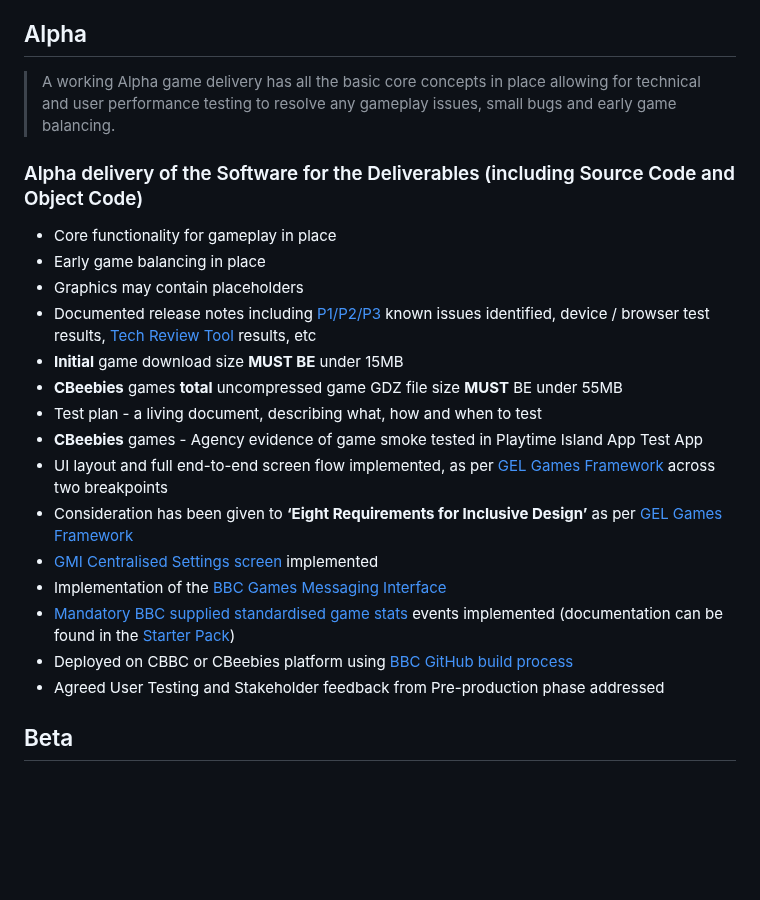
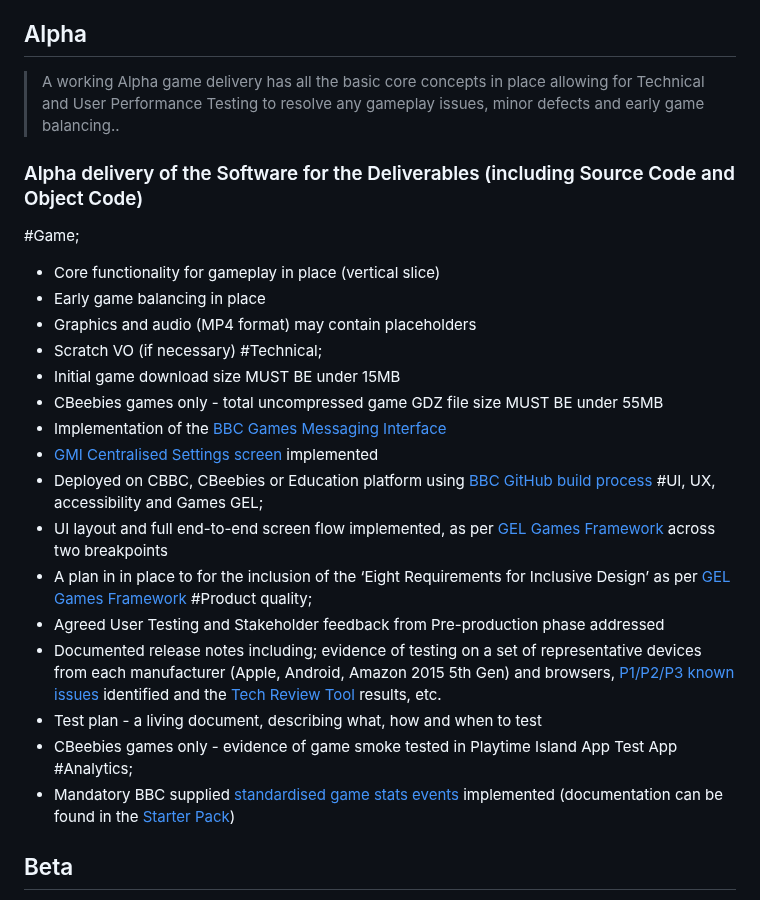
Before and after one commit to shvchukl8/bbcc, a Markdown page: docs/game-delivery-definitions.md, the part around one of its changes. Drawn GitHub-style; blank space fills up the shorter version.

Commit message:
Updating delivery defs

```diff
--- a/docs/game-delivery-definitions.md
+++ b/docs/game-delivery-definitions.md
@@ -37,25 +37,32 @@ This phase will also require;
 
 ## Alpha
 
-> A working Alpha game delivery has all the basic core concepts in place allowing for technical and user performance testing to resolve any gameplay issues, small bugs and early game balancing.
+> A working Alpha game delivery has all the basic core concepts in place allowing for Technical and User Performance Testing to resolve any gameplay issues, minor defects and early game balancing..
 
 ### Alpha delivery of the Software for the Deliverables (including Source Code and Object Code)
 
-  * Core functionality for gameplay in place
-  * Early game balancing in place
-  * Graphics may contain placeholders
-  * Documented release notes including [P1/P2/P3](#issue-prioritization) known issues identified, device / browser test results, [Tech Review Tool](https://github.com/bbc/childrens-games-starter-pack/blob/master/docs/tech-review-tool.md) results, etc
-  * **Initial** game download size **MUST BE** under 15MB
-  * **CBeebies** games **total** uncompressed game GDZ file size **MUST** BE under 55MB
-  * Test plan - a living document, describing what, how and when to test
-  * **CBeebies** games - Agency evidence of game smoke tested in Playtime Island App Test App
-  * UI layout and full end-to-end screen flow implemented, as per [GEL Games Framework](http://www.bbc.co.uk/gel/guidelines/games-framework) across two breakpoints
-  * Consideration has been given to **‘Eight Requirements for Inclusive Design’** as per [GEL Games Framework](http://www.bbc.co.uk/gel/guidelines/games-framework)
-  * [GMI Centralised Settings screen](https://github.com/bbc/childrens-games-starter-pack/blob/master/docs/gmi.md#settings-screen) implemented
-  * Implementation of the [BBC Games Messaging Interface](https://github.com/bbc/childrens-games-starter-pack/blob/master/docs/gmi.md#gmi)
-  * [Mandatory BBC supplied standardised game stats](https://www.dropbox.com/s/109h149g3fahami/Alpha-Tier1-Mandatory-Stats.xlsx?dl=0) events implemented (documentation can be found in the [Starter Pack](https://github.com/bbc/childrens-games-starter-pack/blob/master/docs/stats.md))
-  * Deployed on CBBC or CBeebies platform using [BBC GitHub build process](https://github.com/bbc/childrens-games-starter-pack/blob/master/docs/build-pipeline.md)
-  * Agreed User Testing and Stakeholder feedback from Pre-production phase addressed
+
+#Game;
+ * Core functionality for gameplay in place (vertical slice)
+ * Early game balancing in place
+ * Graphics and audio (MP4 format) may contain placeholders
+ * Scratch VO (if necessary)
+#Technical;
+ * Initial game download size MUST BE under 15MB
+ * CBeebies games only - total uncompressed game GDZ file size MUST BE under 55MB
+ * Implementation of the [BBC Games Messaging Interface](https://github.com/bbc/childrens-games-starter-pack/blob/master/docs/gmi.md#gmi)
+ * [GMI Centralised Settings screen](https://github.com/bbc/childrens-games-starter-pack/blob/master/docs/gmi.md#settings-screen) implemented
+ * Deployed on CBBC, CBeebies or Education platform using [BBC GitHub build process](https://github.com/bbc/childrens-games-starter-pack/blob/master/docs/build-pipeline.md)
+#UI, UX, accessibility and Games GEL;
+ * UI layout and full end-to-end screen flow implemented, as per [GEL Games Framework](http://www.bbc.co.uk/gel/guidelines/games-framework) across two breakpoints
+ * A plan in in place to for the inclusion of the ‘Eight Requirements for Inclusive Design’ as per [GEL Games Framework](http://www.bbc.co.uk/gel/guidelines/games-framework)
+#Product quality;
+ * Agreed User Testing and Stakeholder feedback from Pre-production phase addressed
+ * Documented release notes including; evidence of testing on a set of representative devices from each manufacturer (Apple, Android, Amazon 2015 5th Gen) and browsers, [P1/P2/P3 known issues](https://github.com/bbc/childrens-games-starter-pack/blob/master/docs/game-delivery-definitions.md#issue-prioritization) identified and the [Tech Review Tool](https://github.com/bbc/childrens-games-starter-pack/blob/master/docs/tech-review-tool.md) results, etc.
+ * Test plan - a living document, describing what, how and when to test
+ * CBeebies games only - evidence of game smoke tested in Playtime Island App Test App
+#Analytics;
+ * Mandatory BBC supplied [standardised game stats events](https://www.dropbox.com/s/109h149g3fahami/Alpha-Tier1-Mandatory-Stats.xlsx?dl=0) implemented (documentation can be found in the [Starter Pack](https://github.com/bbc/childrens-games-starter-pack/blob/master/docs/stats.md))
 
 
 ## Beta
```
Also changed, not shown: other parts of docs/game-delivery-definitions.md (+1 -1 lines).
